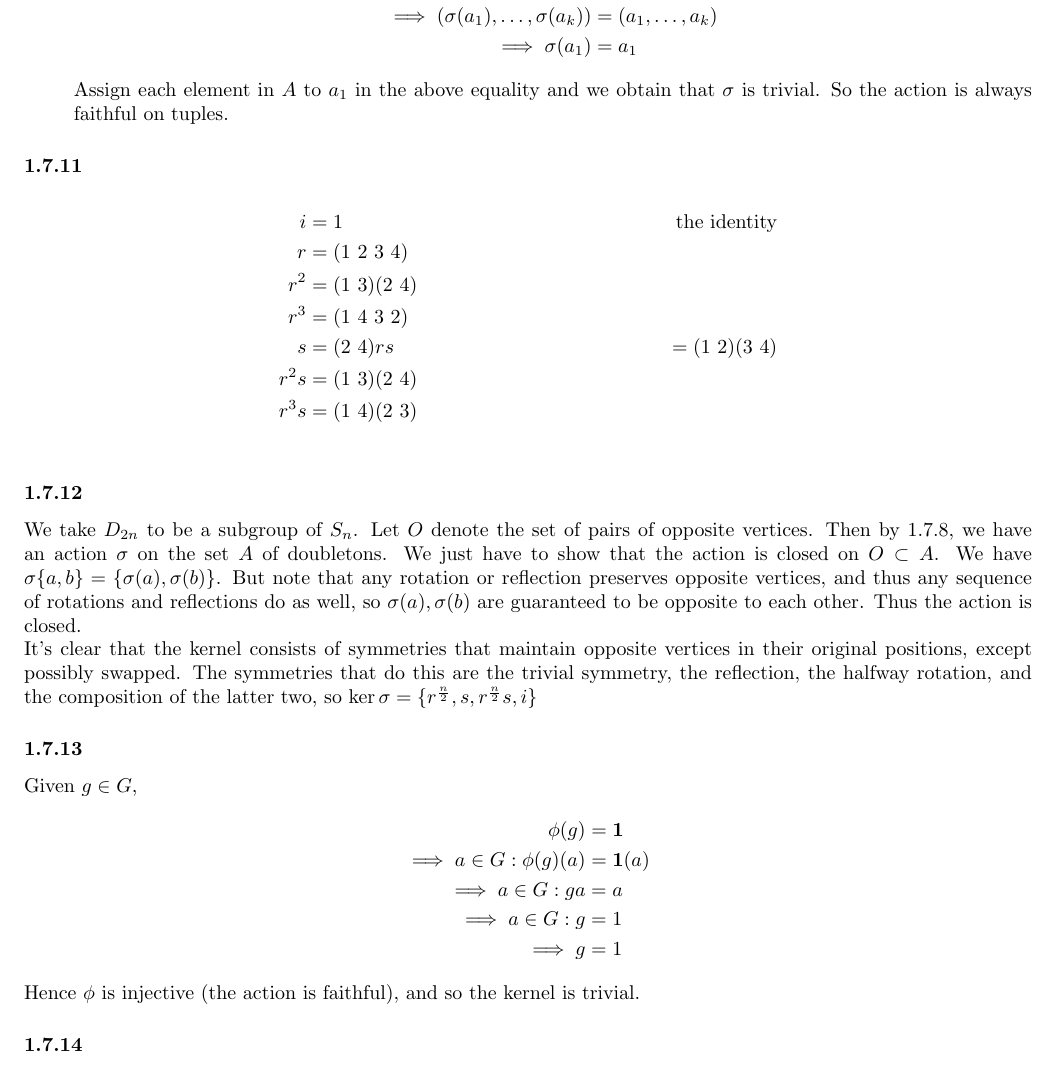
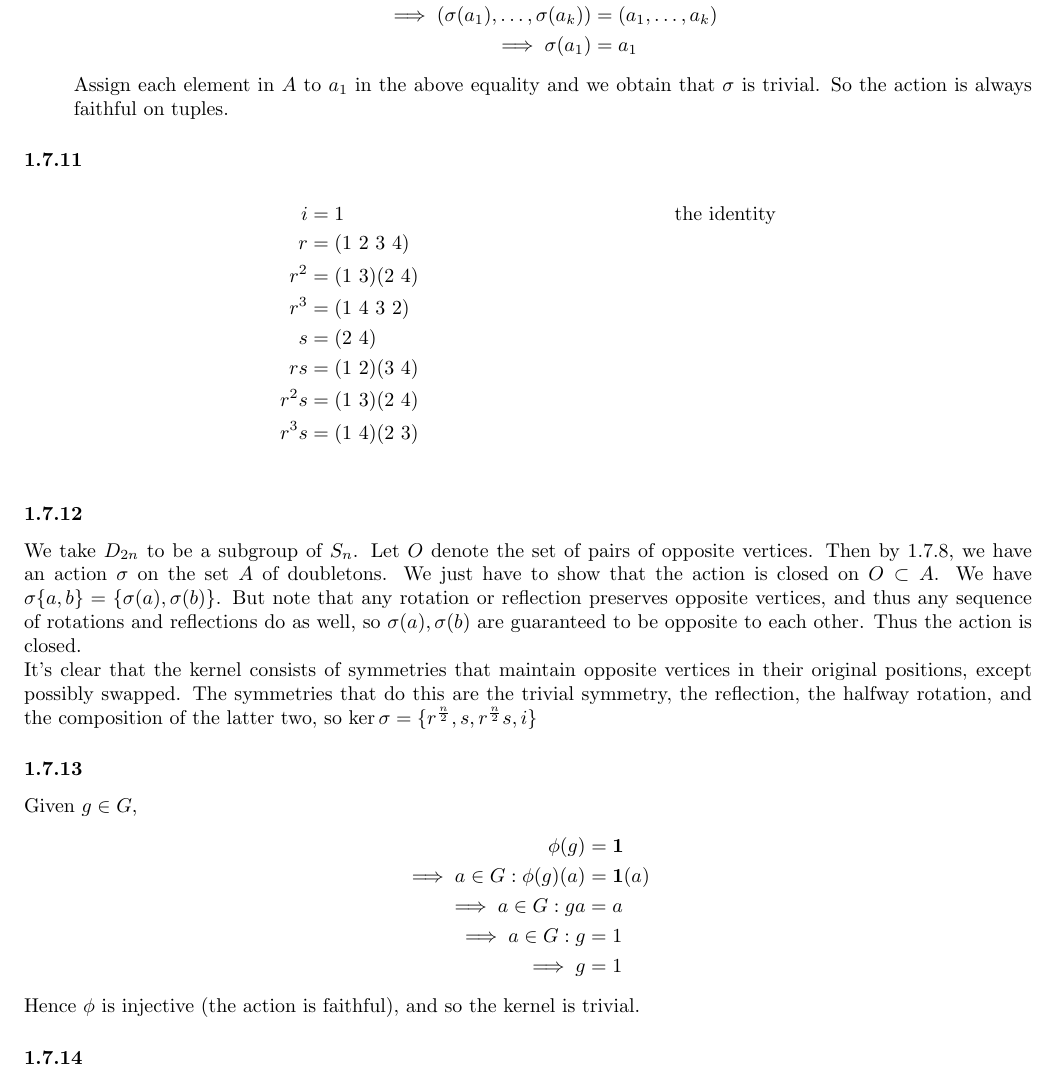
Before and after one commit to erickolbusz/Dummit-and-Foote, a LaTeX document (1 - Introduction to Groups/mark/ch1.tex): part of page 31 of 32, cut so that both start at the same text. Compiled offline with pdfLaTeX.

Commit message:
formatting

```diff
--- a/1 - Introduction to Groups/mark/ch1.tex
+++ b/1 - Introduction to Groups/mark/ch1.tex
@@ -1520,7 +1520,7 @@ i &= 1 & \mbox{the identity}\\
 r &= (1\ 2\ 3\ 4)\\
 r^2 &= (1\ 3) (2\ 4)\\
 r^3 &= (1\ 4\ 3\ 2)\\
-s &= (2\ 4)
+s &= (2\ 4)\\
 rs &= (1\ 2)(3\ 4)\\
 r^2s &= (1\ 3)(2\ 4)\\
 r^3s &= (1\ 4)(2\ 3)\\
```
Also changed, not shown: 1 - Introduction to Groups/mark/ch1.pdf.
